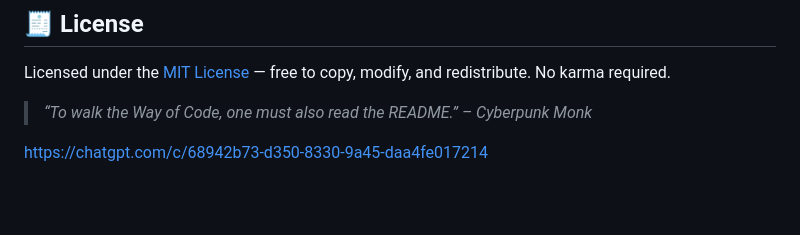
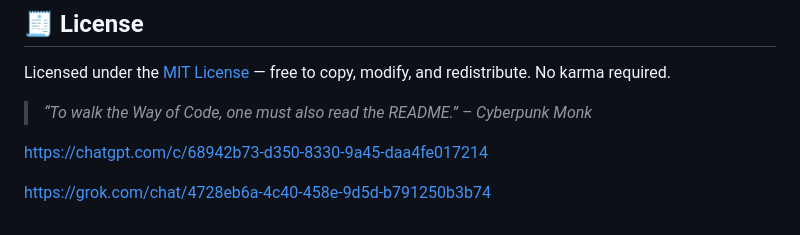
Before and after one commit to silicastormsiam/CyberpunkMonkChatbot, a Markdown page: README.md, the part around the change. GitHub-like rendering; blank space fills up the shorter version.

Commit message:
Update README.md
ChatGBT and Grok URL added for the project footer of ReadMe

```diff
--- a/README.md
+++ b/README.md
@@ -173,3 +173,5 @@ Licensed under the [MIT License](https://github.com/silicastormsiam/CyberpunkMon
 > *“To walk the Way of Code, one must also read the README.” – Cyberpunk Monk*
 
 https://chatgpt.com/c/68942b73-d350-8330-9a45-daa4fe017214
+
+https://grok.com/chat/4728eb6a-4c40-458e-9d5d-b791250b3b74
```
